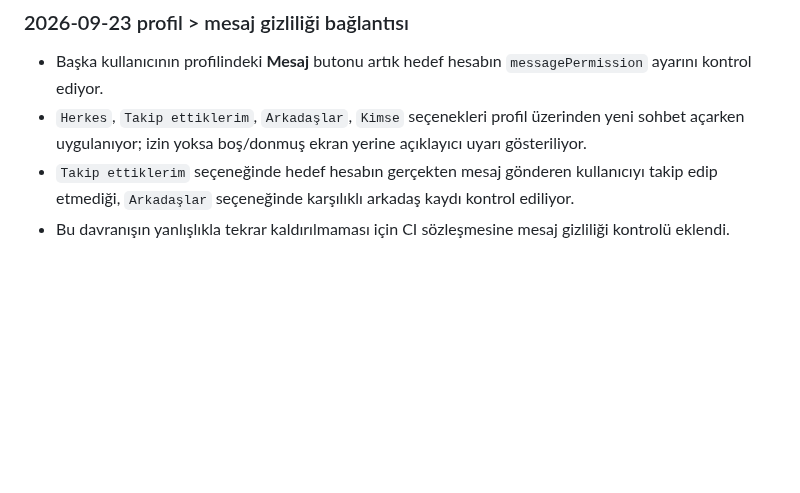
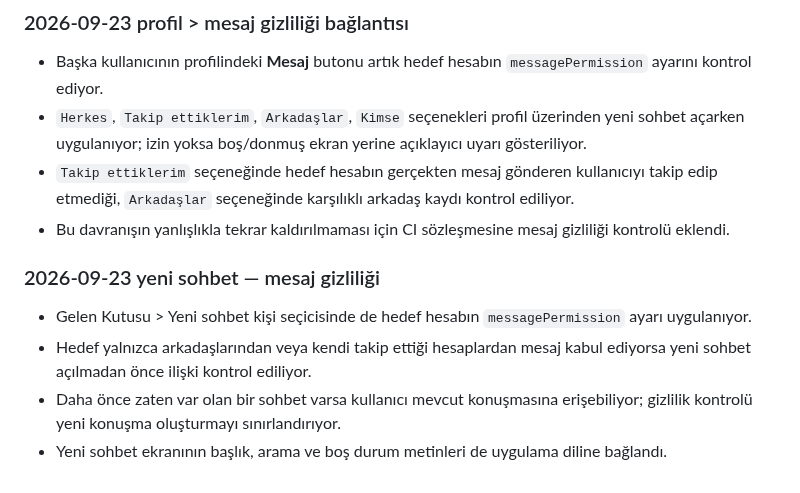
Before and after one commit to Nnentx/Ngelx, a Markdown page: WORK_PACKAGE_TEST_NOTES.md, the part around the change. Rendered like a GitHub page; blank space fills up the shorter version.

Commit message:
docs: record new-chat privacy enforcement

```diff
--- a/WORK_PACKAGE_TEST_NOTES.md
+++ b/WORK_PACKAGE_TEST_NOTES.md
@@ -235,3 +235,9 @@
 - `Herkes`, `Takip ettiklerim`, `Arkadaşlar`, `Kimse` seçenekleri profil üzerinden yeni sohbet açarken uygulanıyor; izin yoksa boş/donmuş ekran yerine açıklayıcı uyarı gösteriliyor.
 - `Takip ettiklerim` seçeneğinde hedef hesabın gerçekten mesaj gönderen kullanıcıyı takip edip etmediği, `Arkadaşlar` seçeneğinde karşılıklı arkadaş kaydı kontrol ediliyor.
 - Bu davranışın yanlışlıkla tekrar kaldırılmaması için CI sözleşmesine mesaj gizliliği kontrolü eklendi.
+
+### 2026-09-23 yeni sohbet — mesaj gizliliği
+- Gelen Kutusu > Yeni sohbet kişi seçicisinde de hedef hesabın `messagePermission` ayarı uygulanıyor.
+- Hedef yalnızca arkadaşlarından veya kendi takip ettiği hesaplardan mesaj kabul ediyorsa yeni sohbet açılmadan önce ilişki kontrol ediliyor.
+- Daha önce zaten var olan bir sohbet varsa kullanıcı mevcut konuşmasına erişebiliyor; gizlilik kontrolü yeni konuşma oluşturmayı sınırlandırıyor.
+- Yeni sohbet ekranının başlık, arama ve boş durum metinleri de uygulama diline bağlandı.
```
